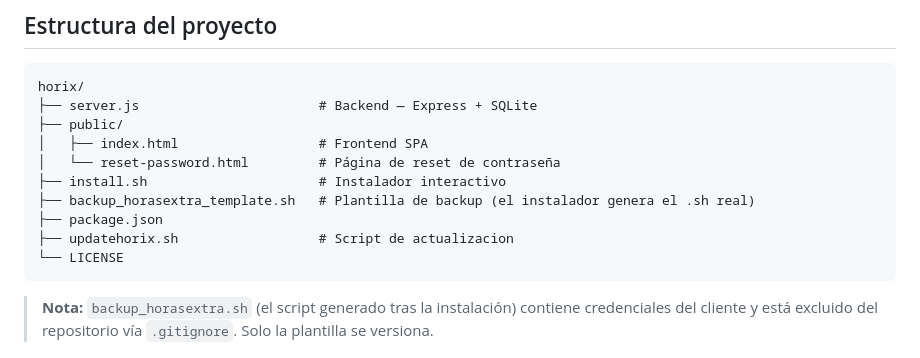
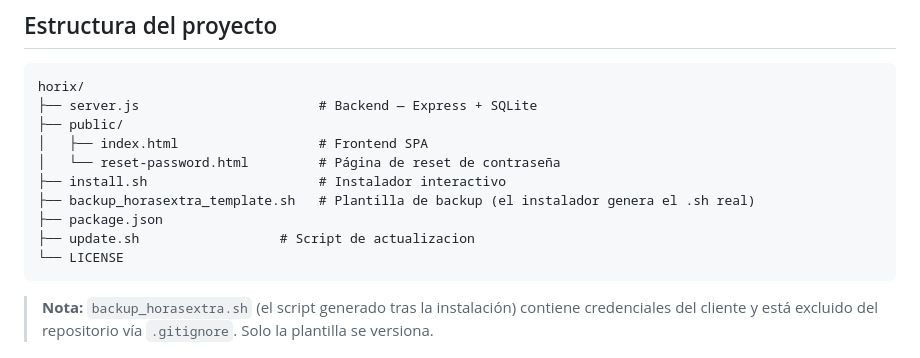
Before and after one commit to Kernel-Panic92/Horix, a Markdown page: README.md, the part around the change. GitHub-like rendering.

Commit message:
Rename updatehorix.sh to update.sh

````diff
--- a/README.md
+++ b/README.md
@@ -94,7 +94,7 @@ horix/
 ├── install.sh                      # Instalador interactivo
 ├── backup_horasextra_template.sh   # Plantilla de backup (el instalador genera el .sh real)
 ├── package.json
-├── updatehorix.sh                  # Script de actualizacion
+├── update.sh                  # Script de actualizacion
 └── LICENSE
 ```
 
````
